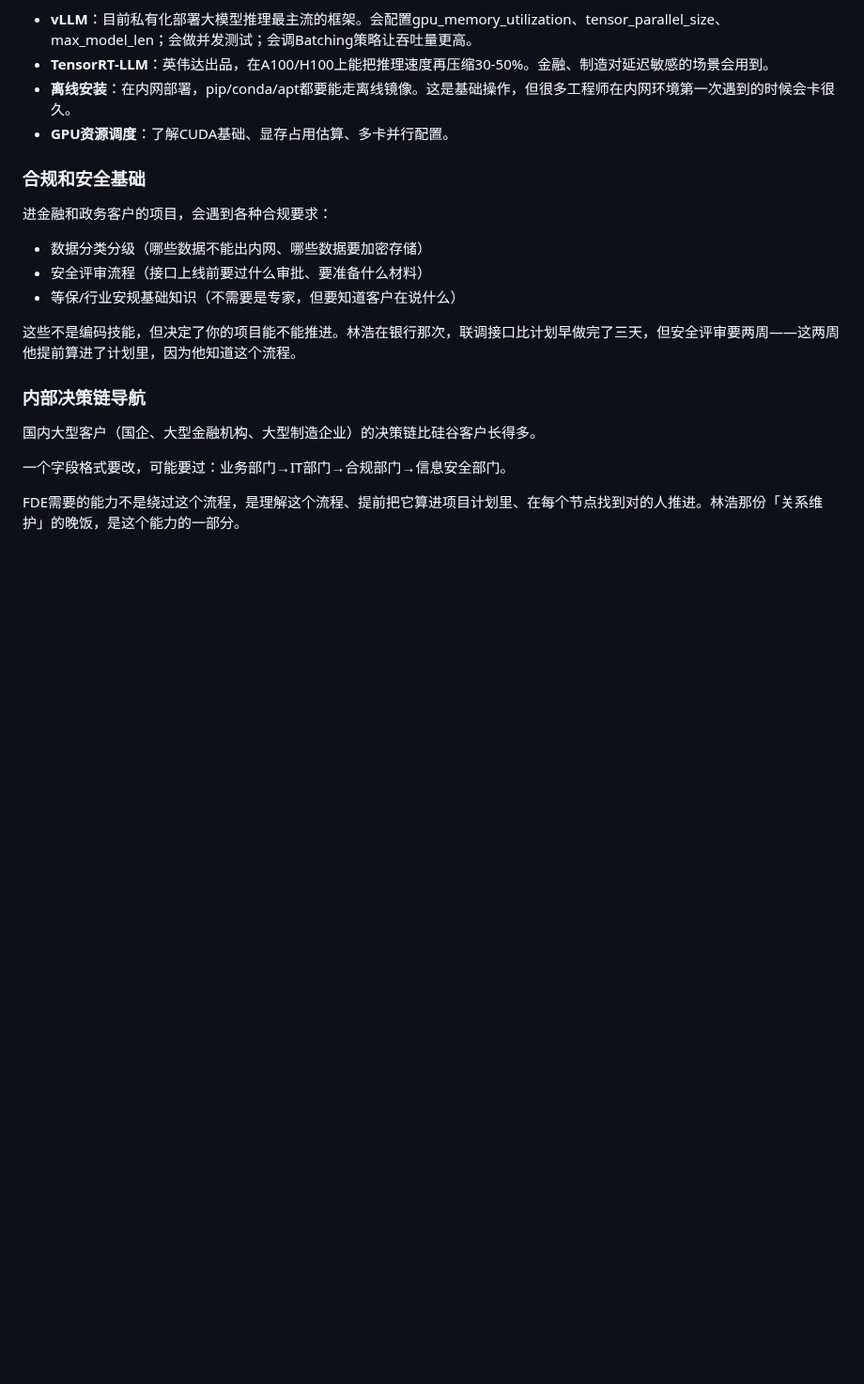
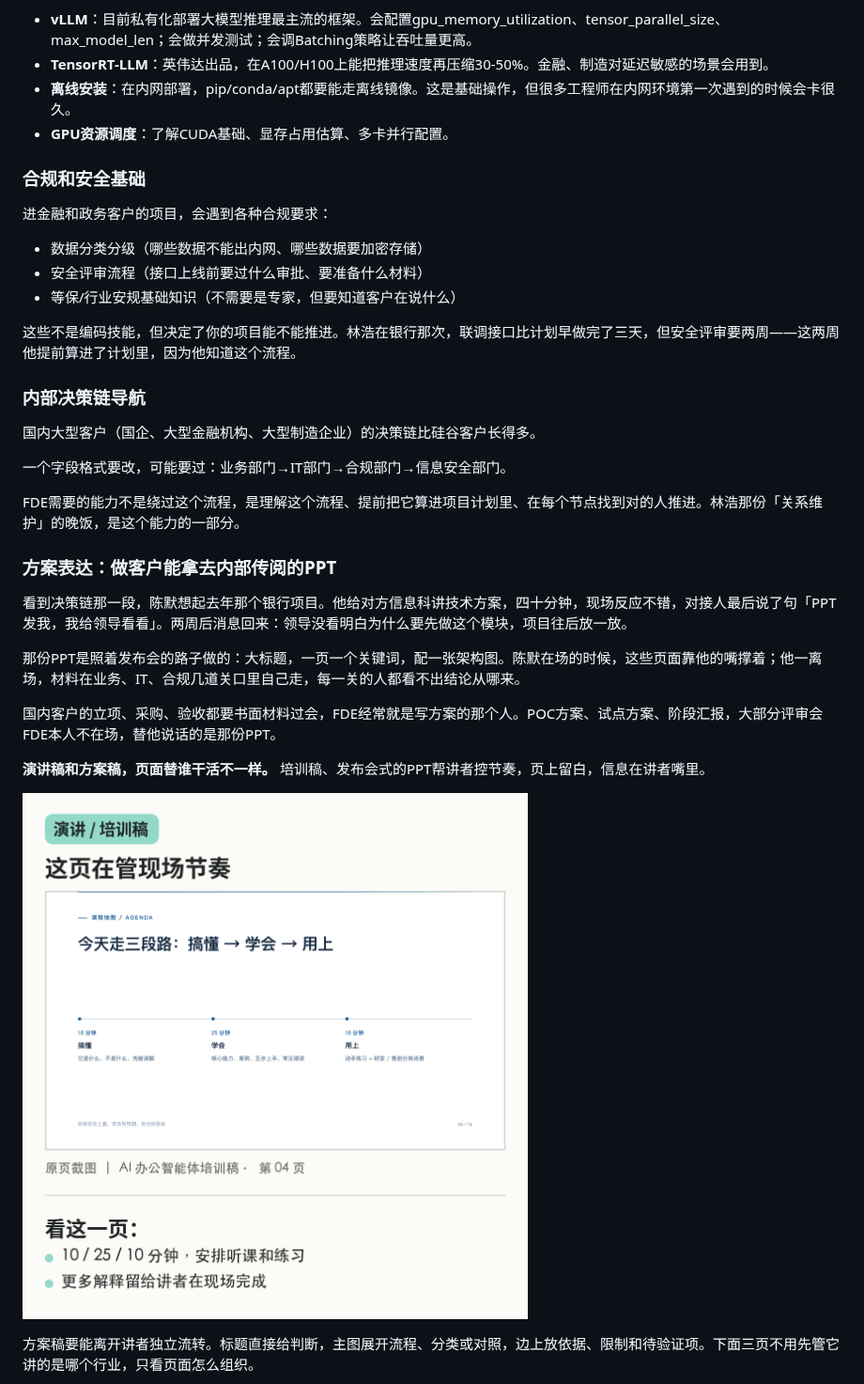
Before and after one commit to RockQ/fde-china-guide, a Markdown page: 06-要干这些，我需要什么技能.md, the part around one of its changes. Shown at 94% size. Drawn GitHub-style; pictures changed too: images/ch06/ppt-training-example.png (added); blank space fills up the shorter version.

```diff
--- a/06-要干这些，我需要什么技能.md
+++ b/06-要干这些，我需要什么技能.md
@@ -123,3 +123,17 @@ MCP（Model Context Protocol）是Anthropic在2024年底推出的协议，把AI
 
 FDE需要的能力不是绕过这个流程，是理解这个流程、提前把它算进项目计划里、在每个节点找到对的人推进。林浩那份「关系维护」的晚饭，是这个能力的一部分。
 
+### 方案表达：做客户能拿去内部传阅的PPT
+
+看到决策链那一段，陈默想起去年那个银行项目。他给对方信息科讲技术方案，四十分钟，现场反应不错，对接人最后说了句「PPT发我，我给领导看看」。两周后消息回来：领导没看明白为什么要先做这个模块，项目往后放一放。
+
+那份PPT是照着发布会的路子做的：大标题，一页一个关键词，配一张架构图。陈默在场的时候，这些页面靠他的嘴撑着；他一离场，材料在业务、IT、合规几道关口里自己走，每一关的人都看不出结论从哪来。
+
+国内客户的立项、采购、验收都要书面材料过会，FDE经常就是写方案的那个人。POC方案、试点方案、阶段汇报，大部分评审会FDE本人不在场，替他说话的是那份PPT。
+
+**演讲稿和方案稿，页面替谁干活不一样。** 培训稿、发布会式的PPT帮讲者控节奏，页上留白，信息在讲者嘴里。
+
+![培训稿：用时间安排组织现场讲解和练习，页面辅助讲者](images/ch06/ppt-training-example.png)
+
+方案稿要能离开讲者独立流转。标题直接给判断，主图展开流程、分类或对照，边上放依据、限制和待验证项。下面三页不用先管它讲的是哪个行业，只看页面怎么组织。
+
```
Also changed, not shown: other parts of 06-要干这些，我需要什么技能.md (+31 -0 lines), 附录A-资源地图.md (+1 -0 lines), images/ch06/ppt-five-questions.jpg (added), images/ch06/ppt-gap.jpg (added), images/ch06/ppt-solution-p02.jpg (added), images/ch06/ppt-solution-p05.jpg (added), images/ch06/ppt-solution-p06.jpg (added).
